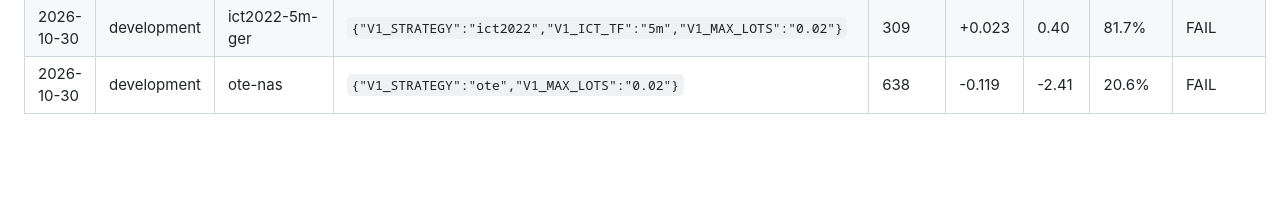
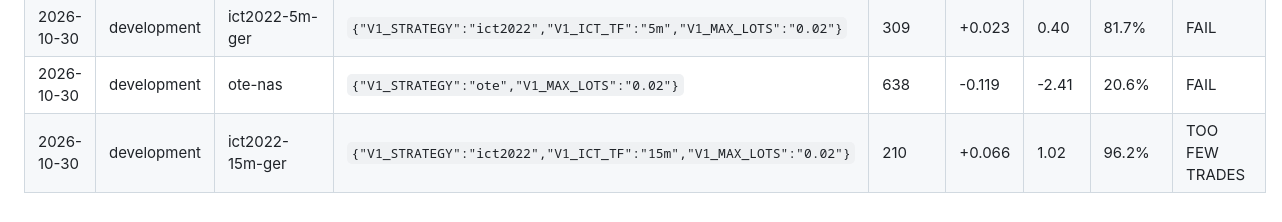
Before and after one commit to trentrafferty2001-svg/ictbot-tests, a Markdown page: tools/replay/VARIANTS.md, the part around the change. Rendered like a GitHub page; blank space fills up the shorter version.

Commit message:
Replay log: ict2022-15m-ger (development) [skip ci] [skip render]

```diff
--- a/tools/replay/VARIANTS.md
+++ b/tools/replay/VARIANTS.md
@@ -29,3 +29,4 @@ Every replay run, in order. The number of rows is the number of tries — the mo
 | 2026-10-30 | development | silverbullet-nas | `{"V1_STRATEGY":"silverbullet","V1_MAX_LOTS":"0.02"}` | 789 | -0.012 | -0.29 | 77.5% | FAIL |
 | 2026-10-30 | development | ict2022-5m-ger | `{"V1_STRATEGY":"ict2022","V1_ICT_TF":"5m","V1_MAX_LOTS":"0.02"}` | 309 | +0.023 | 0.40 | 81.7% | FAIL |
 | 2026-10-30 | development | ote-nas | `{"V1_STRATEGY":"ote","V1_MAX_LOTS":"0.02"}` | 638 | -0.119 | -2.41 | 20.6% | FAIL |
+| 2026-10-30 | development | ict2022-15m-ger | `{"V1_STRATEGY":"ict2022","V1_ICT_TF":"15m","V1_MAX_LOTS":"0.02"}` | 210 | +0.066 | 1.02 | 96.2% | TOO FEW TRADES |
```
